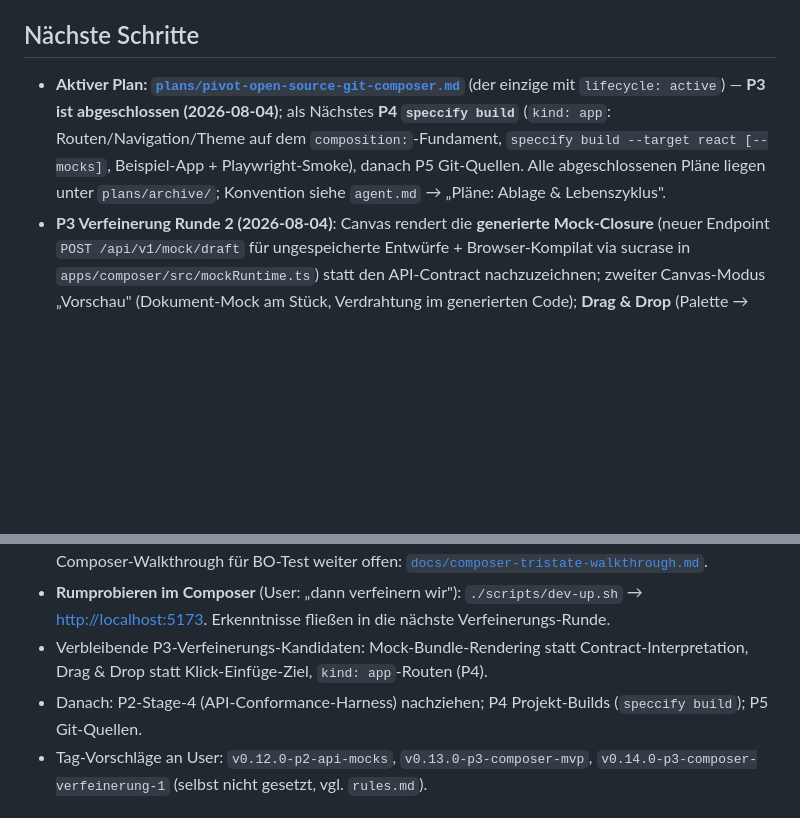
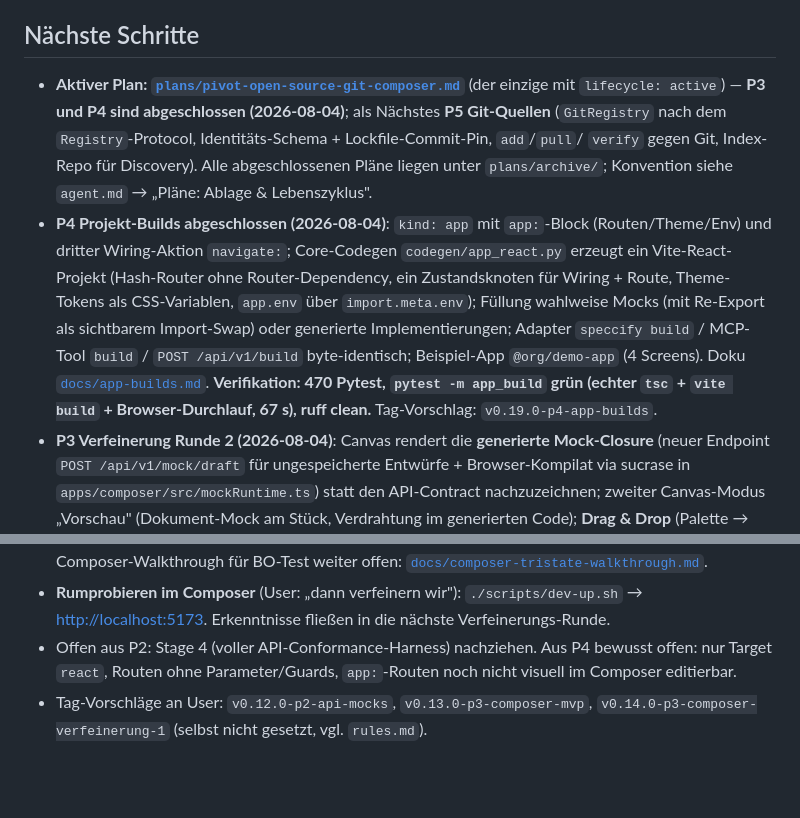
Before and after one commit to mhennemeyer/speccify, a Markdown page: .agent/status.md, 2 parts joined by grey strips. GitHub-like rendering; blank space fills up the shorter version.

Commit message:
docs: P4 als abgeschlossen dokumentiert (plan, status, log)

```diff
--- a/.agent/status.md
+++ b/.agent/status.md
@@ -8,12 +8,24 @@
 
 ## Nächste Schritte
 - **Aktiver Plan: [`plans/pivot-open-source-git-composer.md`](./plans/pivot-open-source-git-composer.md)**
-  (der einzige mit `lifecycle: active`) — **P3 ist abgeschlossen (2026-08-04)**;
-  als Nächstes **P4 `speccify build`** (`kind: app`: Routen/Navigation/Theme auf
-  dem `composition:`-Fundament, `speccify build --target react [--mocks]`,
-  Beispiel-App + Playwright-Smoke), danach P5 Git-Quellen. Alle abgeschlossenen
-  Pläne liegen unter `plans/archive/`; Konvention siehe `agent.md` → „Pläne:
+  (der einzige mit `lifecycle: active`) — **P3 und P4 sind abgeschlossen
+  (2026-08-04)**; als Nächstes **P5 Git-Quellen** (`GitRegistry` nach dem
+  `Registry`-Protocol, Identitäts-Schema + Lockfile-Commit-Pin, `add`/`pull`/
+  `verify` gegen Git, Index-Repo für Discovery). Alle abgeschlossenen Pläne
+  liegen unter `plans/archive/`; Konvention siehe `agent.md` → „Pläne:
   Ablage & Lebenszyklus".
+- **P4 Projekt-Builds abgeschlossen (2026-08-04)**: `kind: app` mit `app:`-Block
+  (Routen/Theme/Env) und dritter Wiring-Aktion `navigate:`; Core-Codegen
+  `codegen/app_react.py` erzeugt ein Vite-React-Projekt (Hash-Router ohne
+  Router-Dependency, ein Zustandsknoten für Wiring + Route, Theme-Tokens als
+  CSS-Variablen, `app.env` über `import.meta.env`); Füllung wahlweise Mocks
+  (mit Re-Export als sichtbarem Import-Swap) oder generierte Implementierungen;
+  Adapter `speccify build` / MCP-Tool `build` / `POST /api/v1/build`
+  byte-identisch; Beispiel-App `@org/demo-app` (4 Screens). Doku
+  [`docs/app-builds.md`](../docs/app-builds.md).
+  **Verifikation: 470 Pytest, `pytest -m app_build` grün (echter `tsc` +
+  `vite build` + Browser-Durchlauf, 67 s), ruff clean.**
+  Tag-Vorschlag: `v0.19.0-p4-app-builds`.
 - **P3 Verfeinerung Runde 2 (2026-08-04)**: Canvas rendert die **generierte
   Mock-Closure** (neuer Endpoint `POST /api/v1/mock/draft` für ungespeicherte
   Entwürfe + Browser-Kompilat via sucrase in `apps/composer/src/mockRuntime.ts`)
@@ -53,8 +65,7 @@
 - **Offene Anschlüsse**: (a) iKanbanAi an Discovery/ask_bo anbinden (drüben); (b) Rust-Plan-Reststufen R3 System-CLI / R5 Distribution ([`plans/archive/rust-neustart-toolkit-mcps.md`](./plans/archive/rust-neustart-toolkit-mcps.md)) nach Dogfooding; (c) danach zurück zur Produkt-Roadmap: Composer/Specs schärfen (P3-Rest: Mock-Bundle-Rendering, Drag&Drop; P4 Builds; P5 Git-Quellen). BO-Empfehlung fürs Dogfooding: `cargo install --path crates/{exec,discovery,parallels}-mcp`, dann Server-Tab.
 - Desktop-App: A0+A1 abgenommen ([`plans/archive/desktop-app-und-composer.md`](./plans/archive/desktop-app-und-composer.md) abgeschlossen); Composer-Walkthrough für BO-Test weiter offen: [`docs/composer-tristate-walkthrough.md`](../docs/composer-tristate-walkthrough.md).
 - **Rumprobieren im Composer** (User: „dann verfeinern wir"): `./scripts/dev-up.sh` → <http://localhost:5173>. Erkenntnisse fließen in die nächste Verfeinerungs-Runde.
-- Verbleibende P3-Verfeinerungs-Kandidaten: Mock-Bundle-Rendering statt Contract-Interpretation, Drag & Drop statt Klick-Einfüge-Ziel, `kind: app`-Routen (P4).
-- Danach: P2-Stage-4 (API-Conformance-Harness) nachziehen; P4 Projekt-Builds (`speccify build`); P5 Git-Quellen.
+- Offen aus P2: Stage 4 (voller API-Conformance-Harness) nachziehen. Aus P4 bewusst offen: nur Target `react`, Routen ohne Parameter/Guards, `app:`-Routen noch nicht visuell im Composer editierbar.
 - Tag-Vorschläge an User: `v0.12.0-p2-api-mocks`, `v0.13.0-p3-composer-mvp`, `v0.14.0-p3-composer-verfeinerung-1` (selbst nicht gesetzt, vgl. `rules.md`).
 
 ## Phase 1d (Steps 1–6 abgeschlossen, 2026-05-19)
```
Also changed, not shown: other parts of .agent/status.md (+2 -2 lines), .agent/log.md (+42 -0 lines), .agent/plans/pivot-open-source-git-composer.md (+9 -3 lines).
